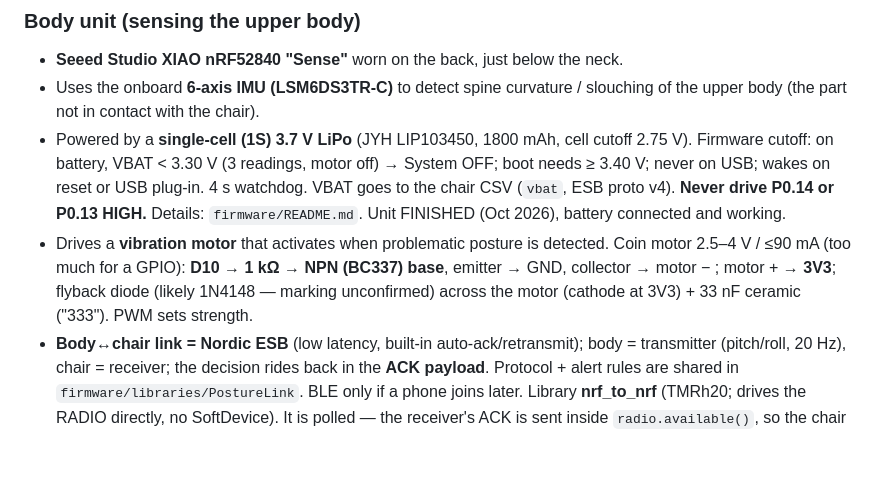
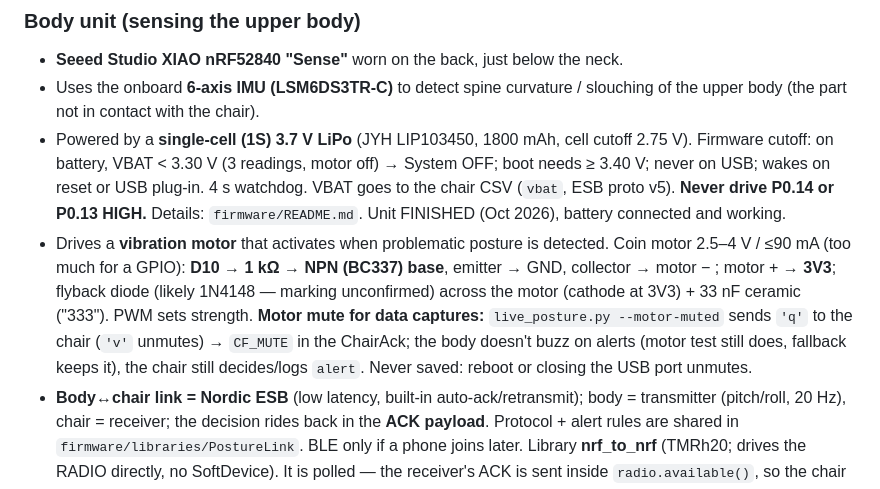
Before and after one commit to SmokeTag/posture-monitoring-system, a Markdown page: AGENTS.md, the part around the change. GitHub-like rendering; blank space fills up the shorter version.

```diff
--- a/AGENTS.md
+++ b/AGENTS.md
@@ -62,7 +62,7 @@ no further prompting. Defaults:
 - Powered by a **single-cell (1S) 3.7 V LiPo** (JYH LIP103450, 1800 mAh, cell
   cutoff 2.75 V). Firmware cutoff: on battery, VBAT < 3.30 V (3 readings, motor
   off) → System OFF; boot needs ≥ 3.40 V; never on USB; wakes on reset or USB
-  plug-in. 4 s watchdog. VBAT goes to the chair CSV (`vbat`, ESB proto v4).
+  plug-in. 4 s watchdog. VBAT goes to the chair CSV (`vbat`, ESB proto v5).
   **Never drive P0.14 or P0.13 HIGH.** Details: `firmware/README.md`.
   Unit FINISHED (Oct 2026), battery connected and working.
 - Drives a **vibration motor** that activates when problematic posture is
@@ -70,6 +70,10 @@ no further prompting. Defaults:
   NPN (BC337) base**, emitter → GND, collector → motor − ; motor + → **3V3**;
   flyback diode (likely 1N4148 — marking unconfirmed) across the motor
   (cathode at 3V3) + 33 nF ceramic ("333"). PWM sets strength.
+  **Motor mute for data captures:** `live_posture.py --motor-muted` sends
+  `'q'` to the chair (`'v'` unmutes) → `CF_MUTE` in the ChairAck; the body
+  doesn't buzz on alerts (motor test still does, fallback keeps it), the chair
+  still decides/logs `alert`. Never saved: reboot or closing the USB port unmutes.
 - **Body↔chair link = Nordic ESB** (low latency, built-in auto-ack/retransmit);
   body = transmitter (pitch/roll, 20 Hz), chair = receiver; the decision rides
   back in the **ACK payload**. Protocol + alert rules are shared in
```
Also changed, not shown: docs/guia-live-posture.md (+14 -3 lines), docs/protocolo-captura.md (+6 -5 lines).
